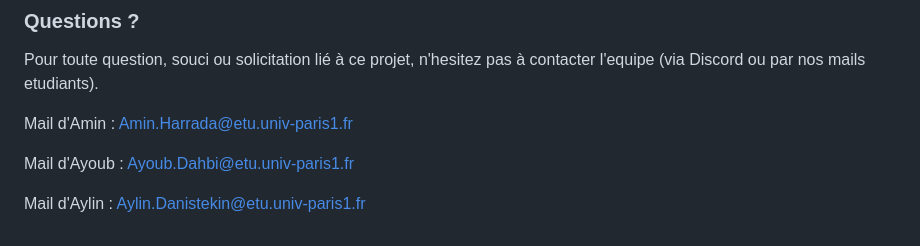
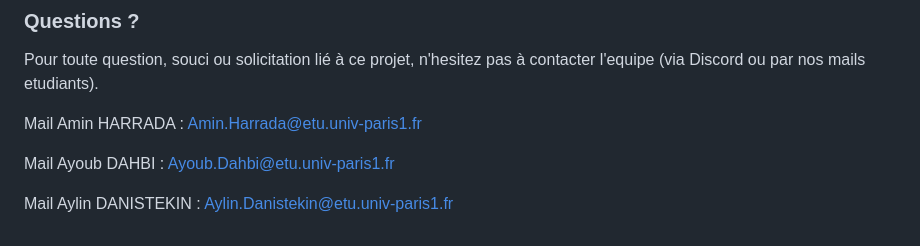
Before and after one commit to amin0704/ecolito, a Markdown page: readme.md, the part around the change. GitHub-like rendering.

Commit message:
Correct email formatting for team members
Updated email formatting for team members.

```diff
--- a/readme.md
+++ b/readme.md
@@ -58,8 +58,8 @@ Dans la partie "Conseils personnalisés", on a accés à des suggestions pour am
 ### Questions ?
 Pour toute question, souci ou solicitation lié à ce projet, n'hesitez pas à contacter l'equipe (via Discord ou par nos mails etudiants).
 
-Mail d'Amin : Amin.Harrada@etu.univ-paris1.fr
+Mail Amin HARRADA : Amin.Harrada@etu.univ-paris1.fr
 
-Mail d'Ayoub : Ayoub.Dahbi@etu.univ-paris1.fr
+Mail Ayoub DAHBI : Ayoub.Dahbi@etu.univ-paris1.fr
 
-Mail d'Aylin : Aylin.Danistekin@etu.univ-paris1.fr
+Mail Aylin DANISTEKIN : Aylin.Danistekin@etu.univ-paris1.fr
```
